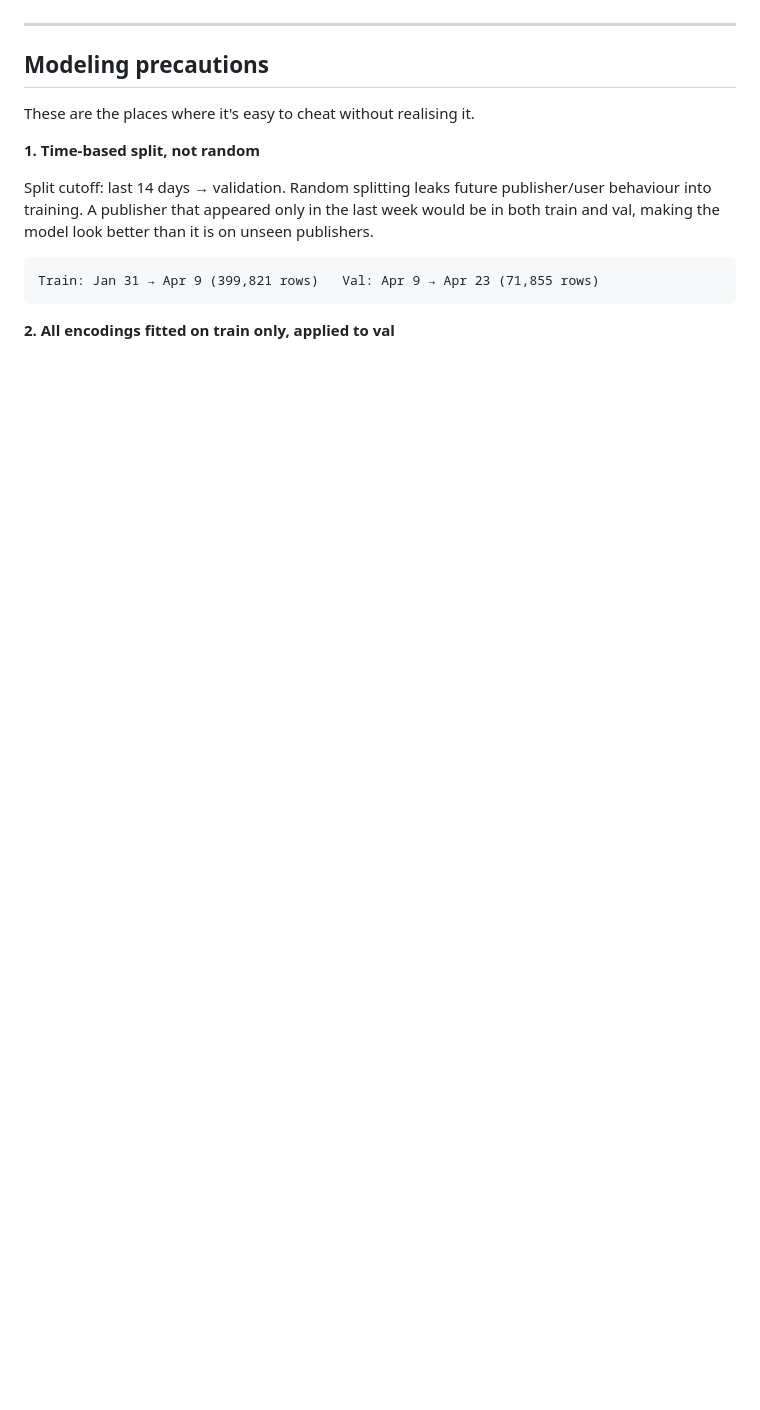
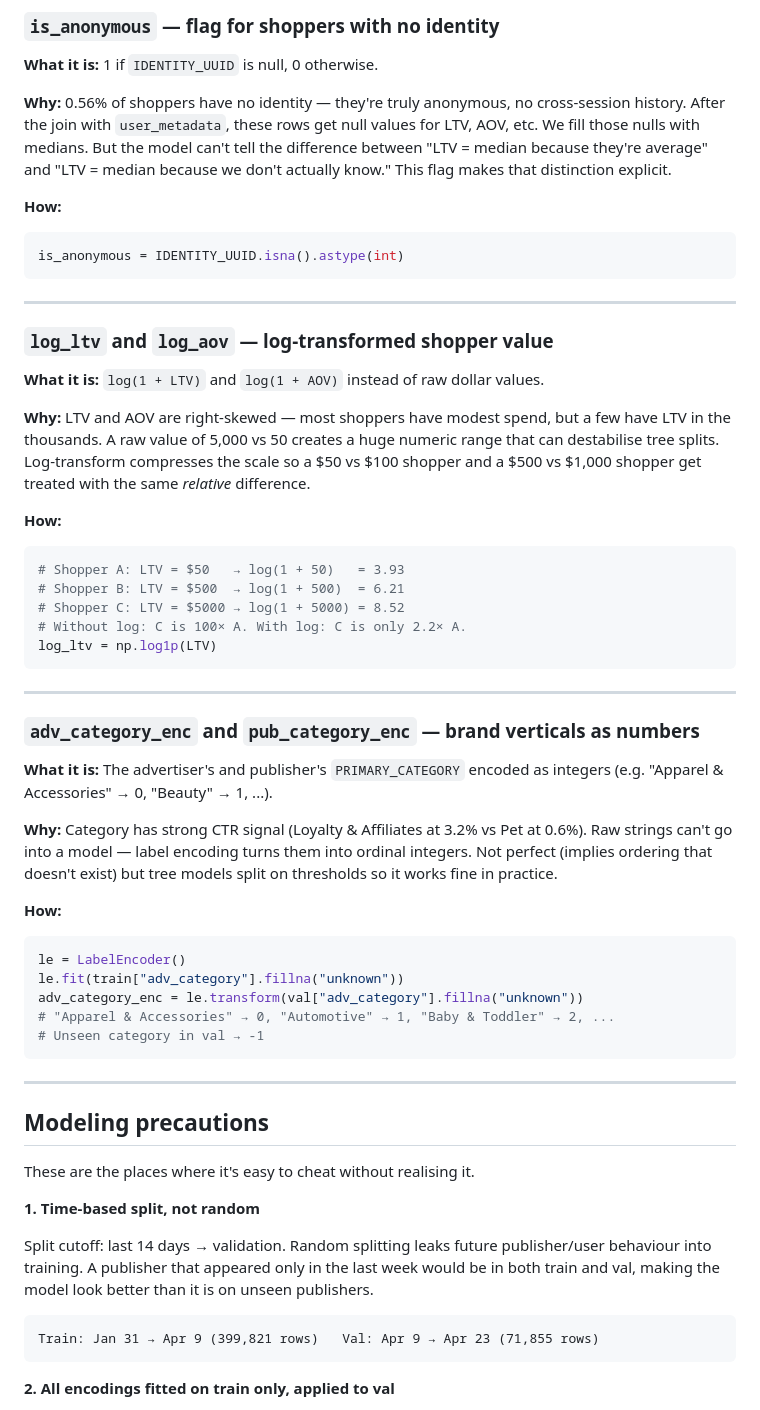
Before and after one commit to mathur99/disco, a Markdown page: README.md, the part around one of its changes. GitHub-like rendering; blank space fills up the shorter version.

````diff
--- a/README.md
+++ b/README.md
@@ -114,3 +160,47 @@ A publisher with 2 impressions and 1 click doesn't get 50% CTR — it gets pulle
+### `is_anonymous` — flag for shoppers with no identity
+
+**What it is:** 1 if `IDENTITY_UUID` is null, 0 otherwise.
+
+**Why:** 0.56% of shoppers have no identity — they're truly anonymous, no cross-session history. After the join with `user_metadata`, these rows get null values for LTV, AOV, etc. We fill those nulls with medians. But the model can't tell the difference between "LTV = median because they're average" and "LTV = median because we don't actually know." This flag makes that distinction explicit.
+
+**How:**
+```python
+is_anonymous = IDENTITY_UUID.isna().astype(int)
+```
+
+---
+
+### `log_ltv` and `log_aov` — log-transformed shopper value
+
+**What it is:** `log(1 + LTV)` and `log(1 + AOV)` instead of raw dollar values.
+
+**Why:** LTV and AOV are right-skewed — most shoppers have modest spend, but a few have LTV in the thousands. A raw value of 5,000 vs 50 creates a huge numeric range that can destabilise tree splits. Log-transform compresses the scale so a $50 vs $100 shopper and a $500 vs $1,000 shopper get treated with the same *relative* difference.
+
+**How:**
+```python
+# Shopper A: LTV = $50   → log(1 + 50)   = 3.93
+# Shopper B: LTV = $500  → log(1 + 500)  = 6.21
+# Shopper C: LTV = $5000 → log(1 + 5000) = 8.52
+# Without log: C is 100× A. With log: C is only 2.2× A.
+log_ltv = np.log1p(LTV)
+```
+
+---
+
+### `adv_category_enc` and `pub_category_enc` — brand verticals as numbers
+
+**What it is:** The advertiser's and publisher's `PRIMARY_CATEGORY` encoded as integers (e.g. "Apparel & Accessories" → 0, "Beauty" → 1, ...).
+
+**Why:** Category has strong CTR signal (Loyalty & Affiliates at 3.2% vs Pet at 0.6%). Raw strings can't go into a model — label encoding turns them into ordinal integers. Not perfect (implies ordering that doesn't exist) but tree models split on thresholds so it works fine in practice.
+
+**How:**
+```python
+le = LabelEncoder()
+le.fit(train["adv_category"].fillna("unknown"))
+adv_category_enc = le.transform(val["adv_category"].fillna("unknown"))
+# "Apparel & Accessories" → 0, "Automotive" → 1, "Baby & Toddler" → 2, ...
+# Unseen category in val → -1
+```
 
 ---
 
````
Also changed, not shown: other parts of README.md (+67 -21 lines).
